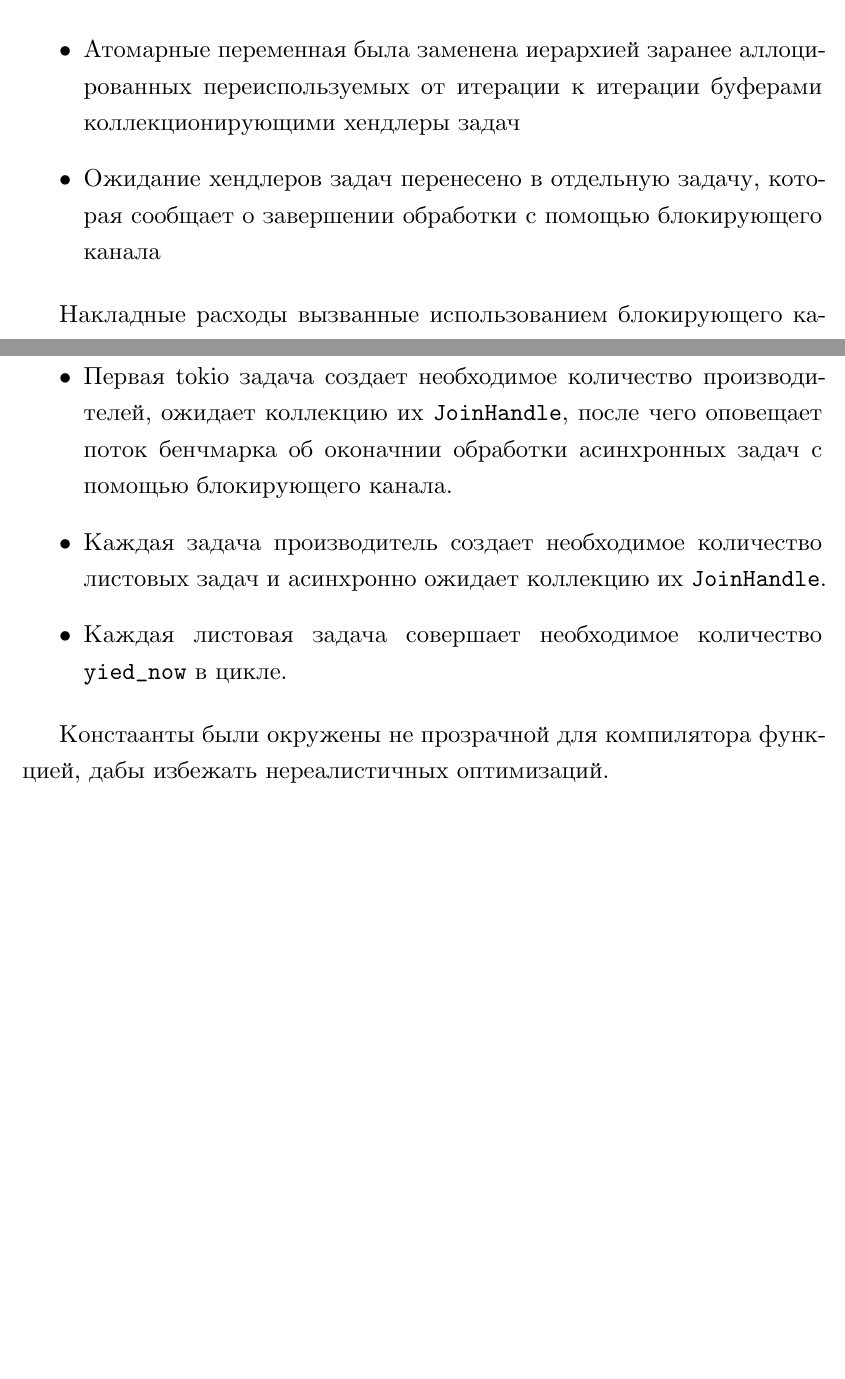
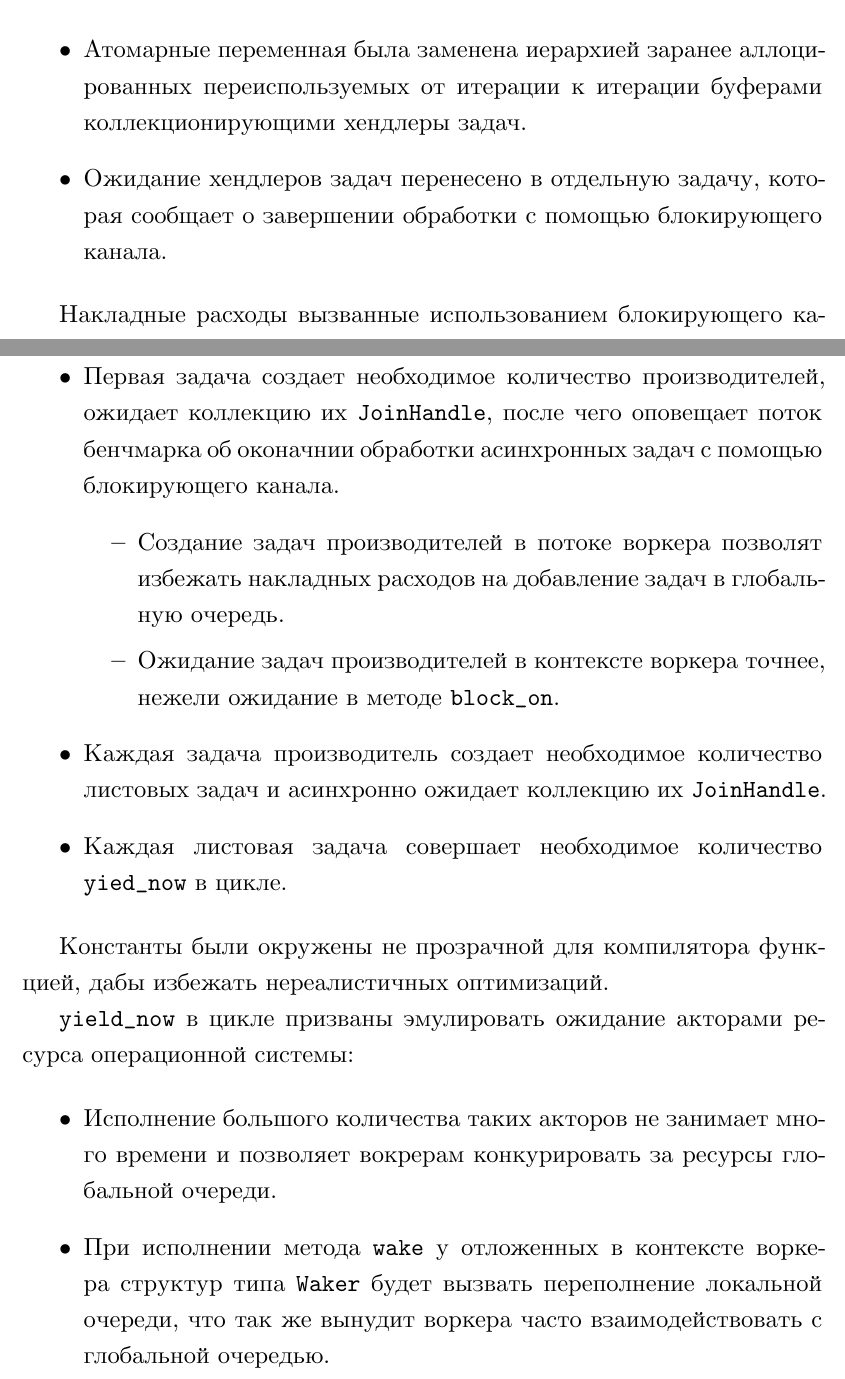
Before and after one commit to IgorErin/diploma, a LaTeX thesis (vkr.tex, which reads 031_system.tex): two parts of pages 16 and 17 of 25, joined at a grey line, cut so that both start at the same text, the shorter picture padded with empty space. Compiled offline with XeLaTeX.

Commit message:
wip: system

```diff
--- a/031_system.tex
+++ b/031_system.tex
@@ -90,9 +90,20 @@ while !end.load(Acquire) {
 Сценарий был реализован следующим образом:
 
 \begin{itemize}
-    \item Первая tokio задача создает необходимое количество производителей, ожидает коллекцию их \verb|JoinHandle|, после чего оповещает поток бенчмарка об оконачнии обработки асинхронных задач с помощью блокирующего канала.
+    \item Первая задача создает необходимое количество производителей, ожидает коллекцию их \verb|JoinHandle|, после чего оповещает поток бенчмарка об оконачнии обработки асинхронных задач с помощью блокирующего канала.
+    \begin{itemize}
+        \item Создание задач производителей в потоке воркера позволят избежать накладных расходов на добавление задач в глобальную очередь.
+        \item Ожидание задач производителей в контексте воркера точнее, нежели ожидание в методе \verb|block_on|.
+    \end{itemize}
     \item Каждая задача производитель создает необходимое количество листовых задач и асинхронно ожидает коллекцию их \verb|JoinHandle|.
     \item Каждая листовая задача совершает необходимое количество \verb|yied_now| в цикле.
 \end{itemize}
 
-Констаанты были окружены не прозрачной для компилятора функцией, дабы избежать нереалистичных оптимизаций.
+Константы  были окружены не прозрачной для компилятора функцией, дабы избежать нереалистичных оптимизаций.
+
+\verb|yield_now| в цикле призваны эмулировать ожидание акторами ресурса операционной системы:
+
+\begin{itemize}
+    \item Исполнение большого количества таких акторов не занимает много времени и позволяет вокрерам конкурировать за ресурсы глобальной очереди.
+    \item При исполнении метода \verb|wake| у отложенных в контексте воркера структур типа \verb|Waker| будет вызвать переполнение локальной очереди, что так же вынудит воркера часто взаимодействовать с глобальной очередью.
+\end{itemize}
```
Also changed, not shown: 031_system.tex (22 more changed lines).
